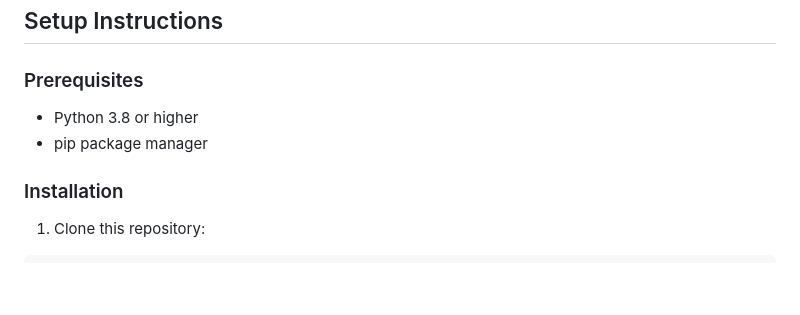
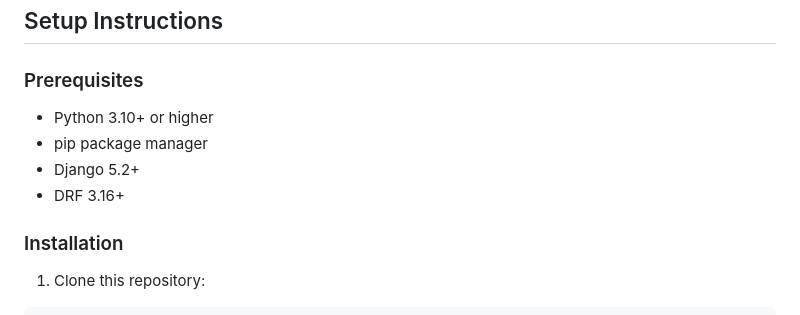
Before and after one commit to glls/django-product-management, a Markdown page: README.md, the part around the change. Drawn GitHub-style; blank space fills up the shorter version.

```diff
--- a/README.md
+++ b/README.md
@@ -39,8 +39,10 @@ This project is designed as an exercise for new developers/students to learn:
 
 ### Prerequisites
 
-- Python 3.8 or higher
+- Python 3.10+ or higher
 - pip package manager
+- Django 5.2+
+- DRF 3.16+
 
 ### Installation
 
```
